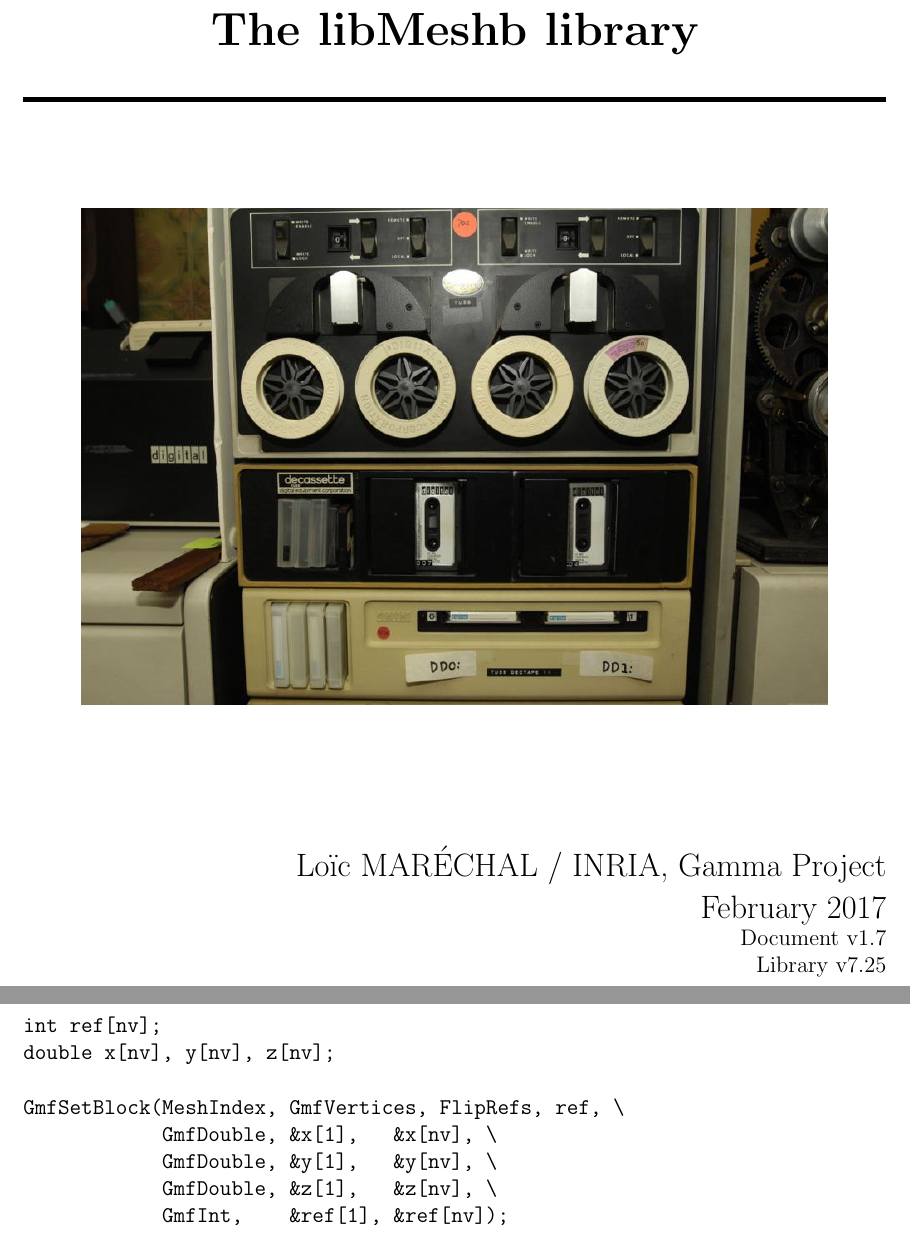
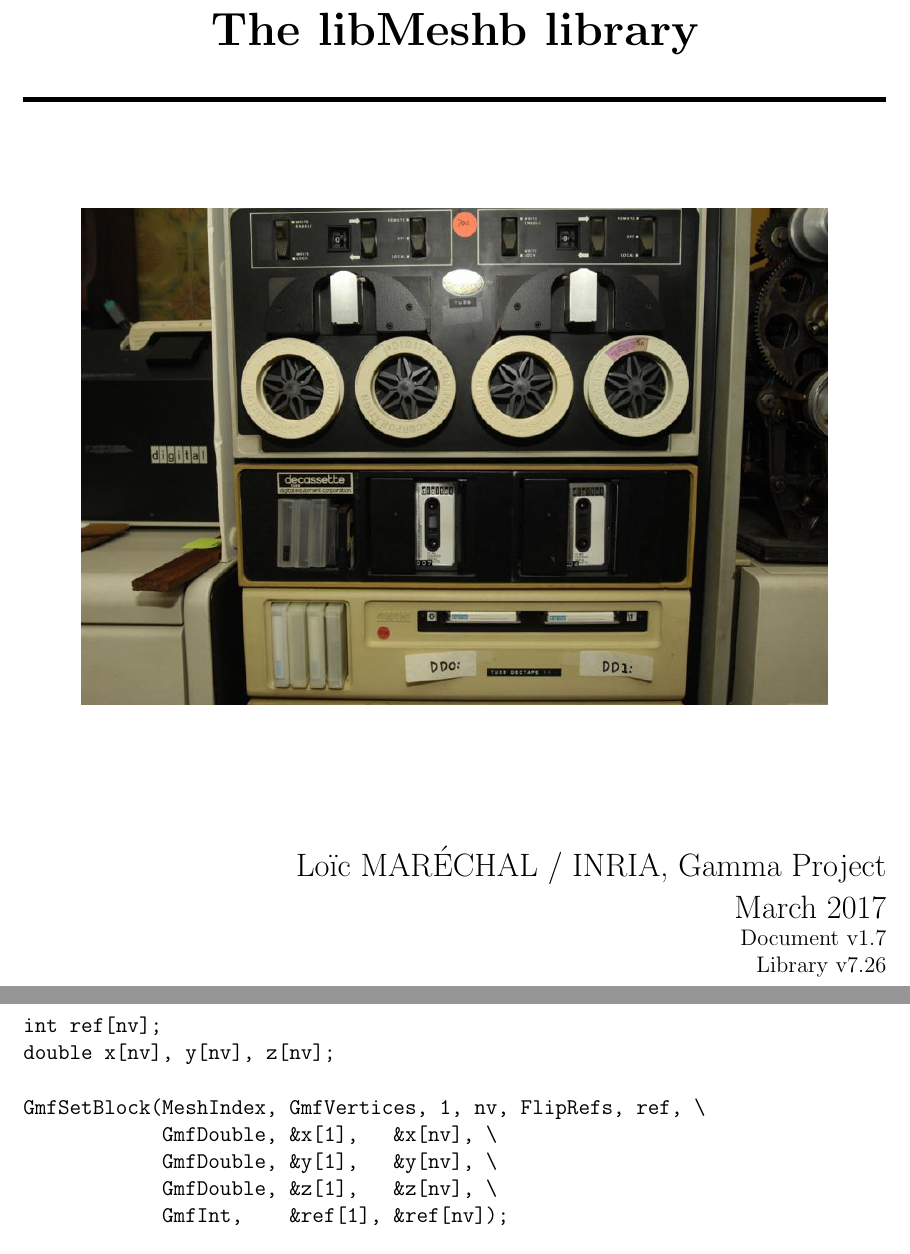
Before and after one commit to LoicMarechal/libMeshb, a LaTeX document (Documentation/libMeshb7.tex): two parts of pages 1 and 17 of 25, joined at a grey line, cut so that both start at the same text. Compiled offline with pdfLaTeX.

```diff
--- a/Documentation/libMeshb7.tex
+++ b/Documentation/libMeshb7.tex
@@ -36,9 +36,9 @@
 
 \begin{flushright}
 \Large Lo\"ic MAR\'ECHAL / INRIA, Gamma Project\\
-\Large February 2017 \\
+\Large March 2017 \\
 \normalsize Document v1.7 \\
-\normalsize Library v7.25
+\normalsize Library v7.26
 \end{flushright}
 
 \end{titlepage}
@@ -747,7 +747,7 @@
 int ref[nv];
 double x[nv], y[nv], z[nv];
 
-GmfSetBlock(MeshIndex, GmfVertices, FlipRefs, ref, \
+GmfSetBlock(MeshIndex, GmfVertices, 1, nv, FlipRefs, ref, \
             GmfDouble, &x[1],   &x[nv], \
             GmfDouble, &y[1],   &y[nv], \
             GmfDouble, &z[1],   &z[nv], \
```
Also changed, not shown: Documentation/libMeshb7.pdf.
